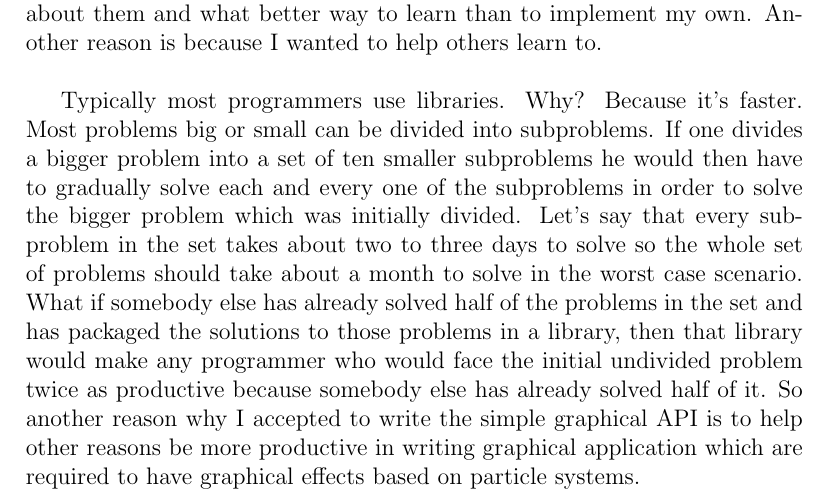
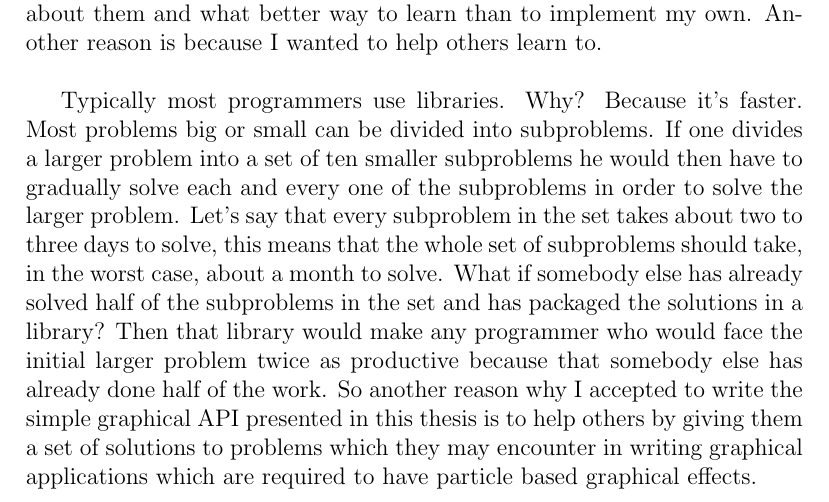
Before and after one commit to StefanoaicaLucian/f16inspace, a LaTeX thesis (graduationThesis/main.tex, which reads graduationThesis/TeX_files/introduction.tex): part of page 10 of 13, cut so that both start at the same text. Compiled offline with pdfLaTeX.

Commit message:
added text

```diff
--- a/graduationThesis/TeX_files/introduction.tex
+++ b/graduationThesis/TeX_files/introduction.tex
@@ -30,4 +30,4 @@ Particle systems represent a fairly important role in computer graphics because
 
 Programming a couple of particle systems represents a good way to learn how to program graphical applications. One of the reasons why I accepted to study particle systems and implement some graphical effects based on them is curiosity. I was curious of what stands behind those nice fiery graphical effects which appear in most computer games. So naturally I wanted to learn about them and what better way to learn than to implement my own. Another reason is because I wanted to help others learn to.\\
 
-Typically most programmers use libraries. Why? Because it's faster. Most problems big or small can be divided into subproblems. If one divides a bigger problem into a set of ten smaller subproblems he would then have to gradually solve each and every one of the subproblems in order to solve the bigger problem which was initially divided. Let's say that every subproblem in the set takes about two to three days to solve so the whole set of problems should take about a month to solve in the worst case scenario. What if somebody else has already solved half of the problems in the set and has packaged the solutions to those problems in a library, then that library would make any programmer who would face the initial undivided problem twice as productive because somebody else has already solved half of it. So another reason why I accepted to write the simple graphical API is to help other reasons be more productive in writing graphical application which are required to have graphical effects based on particle systems.
+Typically most programmers use libraries. Why? Because it's faster. Most problems big or small can be divided into subproblems. If one divides a larger problem into a set of ten smaller subproblems he would then have to gradually solve each and every one of the subproblems in order to solve the larger problem. Let's say that every subproblem in the set takes about two to three days to solve, this means that the whole set of subproblems should take, in the worst case, about a month to solve. What if somebody else has already solved half of the subproblems in the set and has packaged the solutions in a library? Then that library would make any programmer who would face the initial larger problem twice as productive because that somebody else has already done half of the work. So another reason why I accepted to write the simple graphical API presented in this thesis is to help others by giving them a set of solutions to problems which they may encounter in writing graphical applications which are required to have particle based graphical effects.
```
Also changed, not shown: graduationThesis/main.pdf, 1 other file.
